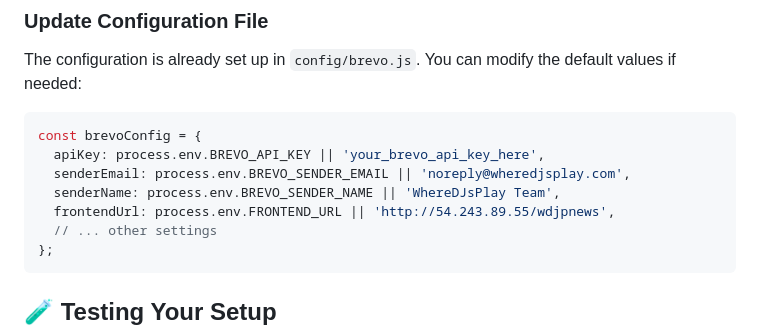
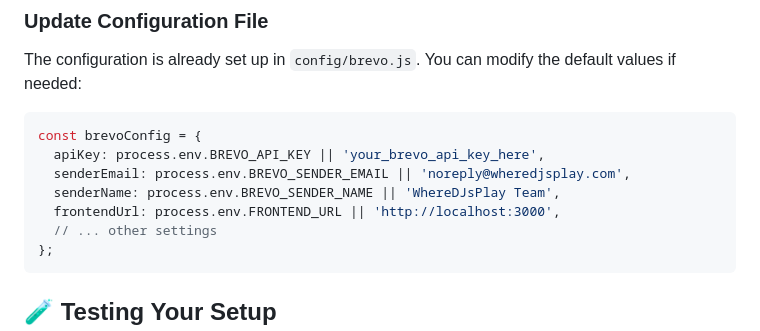
Before and after one commit to Iranks20/wheredjs-play-news-api, a Markdown page: BREVO_SETUP_GUIDE.md, the part around the change. GitHub-like rendering.

Commit message:
Remove hardcoded API keys and sensitive credentials - use environment variables only

````diff
--- a/BREVO_SETUP_GUIDE.md
+++ b/BREVO_SETUP_GUIDE.md
@@ -56,7 +56,7 @@ const brevoConfig = {
   apiKey: process.env.BREVO_API_KEY || 'your_brevo_api_key_here',
   senderEmail: process.env.BREVO_SENDER_EMAIL || 'noreply@wheredjsplay.com',
   senderName: process.env.BREVO_SENDER_NAME || 'WhereDJsPlay Team',
-  frontendUrl: process.env.FRONTEND_URL || 'http://54.243.89.55/wdjpnews',
+  frontendUrl: process.env.FRONTEND_URL || 'http://localhost:3000',
   // ... other settings
 };
 ```
````
